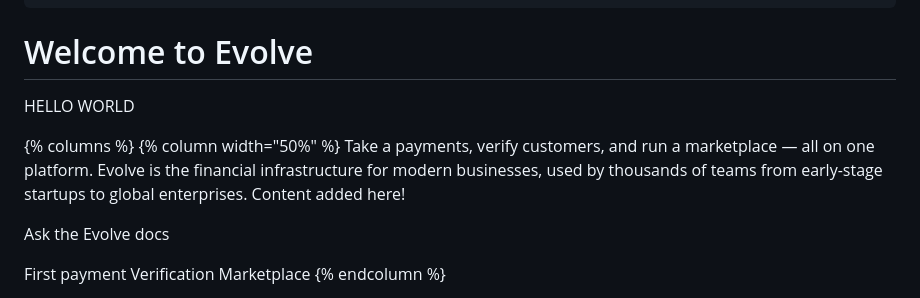
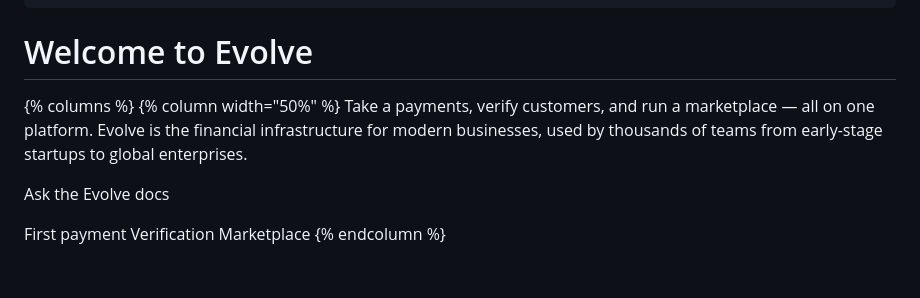
Before and after one commit to GitbookIO/evolve-demo, a Markdown page: home/README.md, the part around the change. Drawn GitHub-style; blank space fills up the shorter version.

Commit message:
Update README to improve introduction content
Removed 'HELLO WORLD' text from the README and streamlined the introduction to Evolve.

```diff
--- a/home/README.md
+++ b/home/README.md
@@ -33,11 +33,10 @@ layout:
 
 # Welcome to Evolve
 
-HELLO WORLD&#x20;
 
 {% columns %}
 {% column width="50%" %}
-Take a payments, verify customers, and run a marketplace — all on one platform. Evolve is the financial infrastructure for modern businesses, used by thousands of teams from early-stage startups to global enterprises. Content added here!
+Take a payments, verify customers, and run a marketplace — all on one platform. Evolve is the financial infrastructure for modern businesses, used by thousands of teams from early-stage startups to global enterprises.
 
 <button type="button" class="button primary" data-action="ask" data-icon="gitbook-assistant">Ask the Evolve docs</button>
 
```
